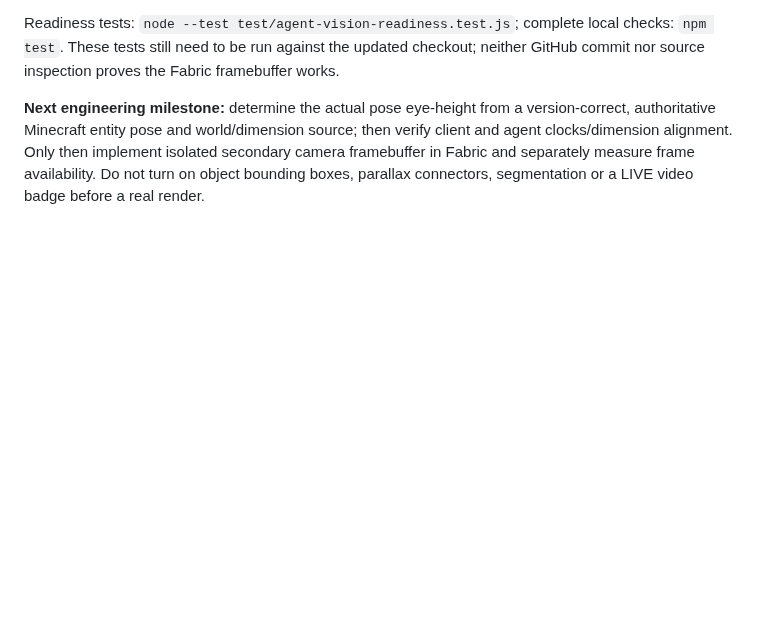
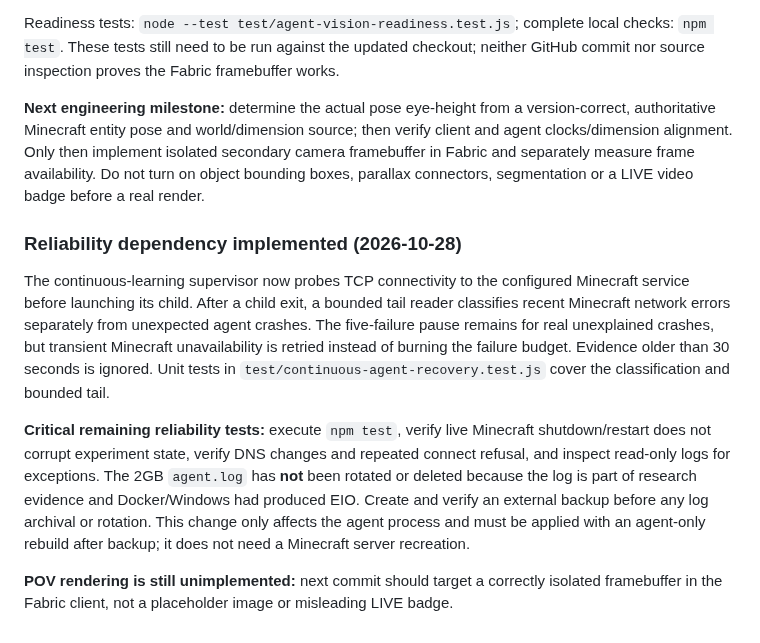
Before and after one commit to dylandlr/craftle, a Markdown page: docs/AGENT_VISION_PIP_SPEC.md, the part around the change. Drawn GitHub-style; blank space fills up the shorter version.

Commit message:
docs: record Minecraft outage recovery logic and preservation constraints before POV renderer

```diff
--- a/docs/AGENT_VISION_PIP_SPEC.md
+++ b/docs/AGENT_VISION_PIP_SPEC.md
@@ -71,3 +71,11 @@ The observer HUD now uses the pure `src/agent-vision-readiness.js` validator and
 Readiness tests: `node --test test/agent-vision-readiness.test.js`; complete local checks: `npm test`. These tests still need to be run against the updated checkout; neither GitHub commit nor source inspection proves the Fabric framebuffer works.
 
 **Next engineering milestone:** determine the actual pose eye-height from a version-correct, authoritative Minecraft entity pose and world/dimension source; then verify client and agent clocks/dimension alignment. Only then implement isolated secondary camera framebuffer in Fabric and separately measure frame availability. Do not turn on object bounding boxes, parallax connectors, segmentation or a LIVE video badge before a real render.
+
+### Reliability dependency implemented (2026-10-28)
+
+The continuous-learning supervisor now probes TCP connectivity to the configured Minecraft service before launching its child. After a child exit, a bounded tail reader classifies recent Minecraft network errors separately from unexpected agent crashes. The five-failure pause remains for real unexplained crashes, but transient Minecraft unavailability is retried instead of burning the failure budget. Evidence older than 30 seconds is ignored. Unit tests in `test/continuous-agent-recovery.test.js` cover the classification and bounded tail.
+
+**Critical remaining reliability tests:** execute `npm test`, verify live Minecraft shutdown/restart does not corrupt experiment state, verify DNS changes and repeated connect refusal, and inspect read-only logs for exceptions. The 2GB `agent.log` has **not** been rotated or deleted because the log is part of research evidence and Docker/Windows had produced EIO. Create and verify an external backup before any log archival or rotation. This change only affects the agent process and must be applied with an agent-only rebuild after backup; it does not need a Minecraft server recreation.
+
+**POV rendering is still unimplemented:** next commit should target a correctly isolated framebuffer in the Fabric client, not a placeholder image or misleading LIVE badge.
```
